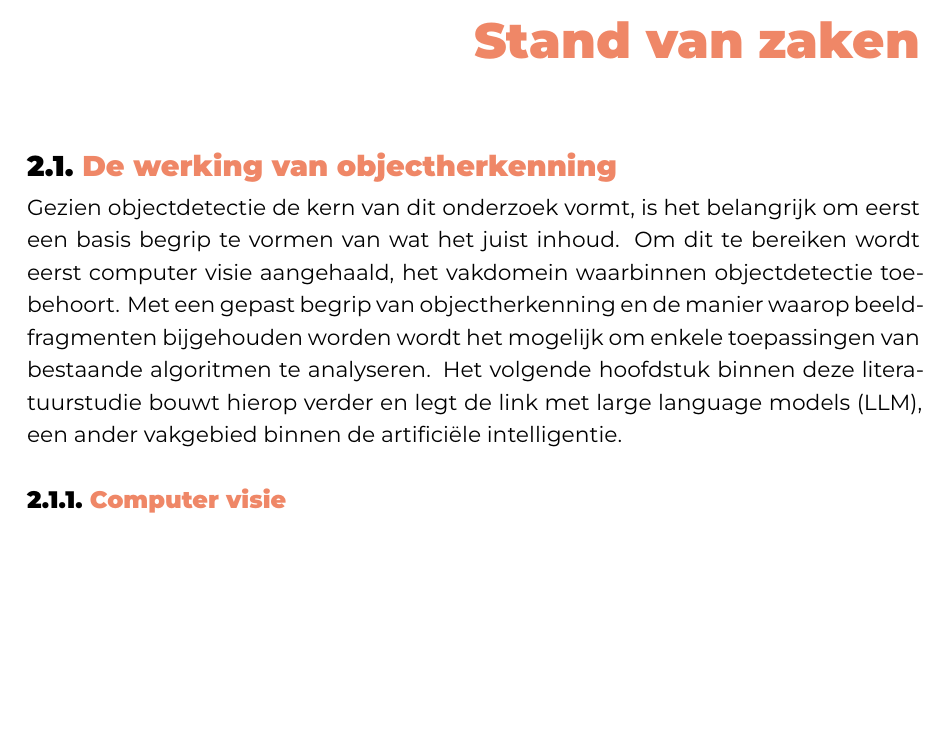
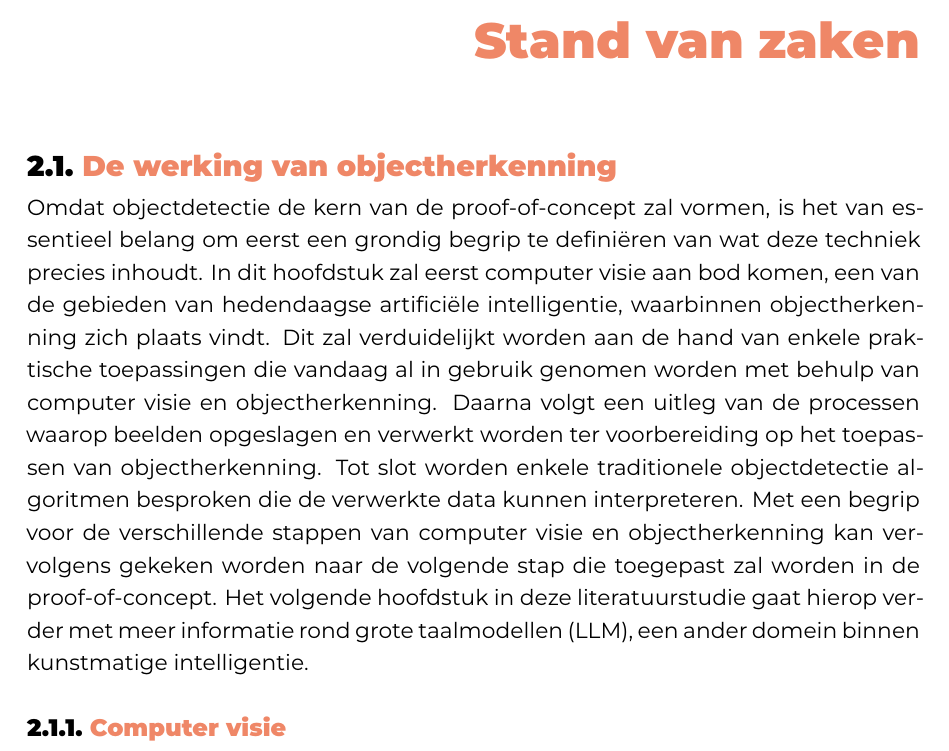
Before and after one commit to Skerath/2324-bachelorproef-cantaertmaurice, a LaTeX thesis (bachproef/FamilienaamVoornaamBP.tex, which reads bachproef/standvanzaken.tex): part of page 9 of 22, cut so that both start at the same text, the shorter picture padded with empty space. Compiled offline with XeLaTeX; a missing font is replaced by an installed copy or a similar font; a LaTeX package or settings file that is missing is left out.

```diff
--- a/bachproef/standvanzaken.tex
+++ b/bachproef/standvanzaken.tex
@@ -10,10 +10,13 @@
 
 %---------- Objectherkenning -----------------------------------------------------------
 \section{De werking van objectherkenning}\label{sec:ls-object-detectie}
-Gezien objectdetectie de kern van dit onderzoek vormt, is het belangrijk om eerst een basis begrip te vormen van wat het juist inhoud.
-Om dit te bereiken wordt eerst computer visie aangehaald, het vakdomein waarbinnen objectdetectie toebehoort.
-Met een gepast begrip van objectherkenning en de manier waarop beeldfragmenten bijgehouden worden wordt het mogelijk om enkele toepassingen van bestaande algoritmen te analyseren.
-Het volgende hoofdstuk binnen deze literatuurstudie bouwt hierop verder en legt de link met large language models (LLM), een ander vakgebied binnen de artifici\"ele intelligentie.
+Omdat objectdetectie de kern van de proof-of-concept zal vormen, is het van essentieel belang om eerst een grondig begrip te defini\"eren van wat deze techniek precies inhoudt.
+In dit hoofdstuk zal eerst computer visie aan bod komen, een van de gebieden van hedendaagse artifici\"ele intelligentie, waarbinnen objectherkenning zich plaats vindt.
+Dit zal verduidelijkt worden aan de hand van enkele praktische toepassingen die vandaag al in gebruik genomen worden met behulp van computer visie en objectherkenning.
+Daarna volgt een uitleg van de processen waarop beelden opgeslagen en verwerkt worden ter voorbereiding op het toepassen van objectherkenning.
+Tot slot worden enkele traditionele objectdetectie algoritmen besproken die de verwerkte data kunnen interpreteren.
+Met een begrip voor de verschillende stappen van computer visie en objectherkenning kan vervolgens gekeken worden naar de volgende stap die toegepast zal worden in de proof-of-concept.
+Het volgende hoofdstuk in deze literatuurstudie gaat hierop verder met meer informatie rond grote taalmodellen (LLM), een ander domein binnen kunstmatige intelligentie.
 
 \subsection{Computer visie}\label{subsec:de-kern-van-objectdetectie}
 Computer visie is een van de vele vakgebieden binnen de kunstmatige intelligentie en richt zich op het interpreteren van multimedia~\autocite{Moin2023}.
```
